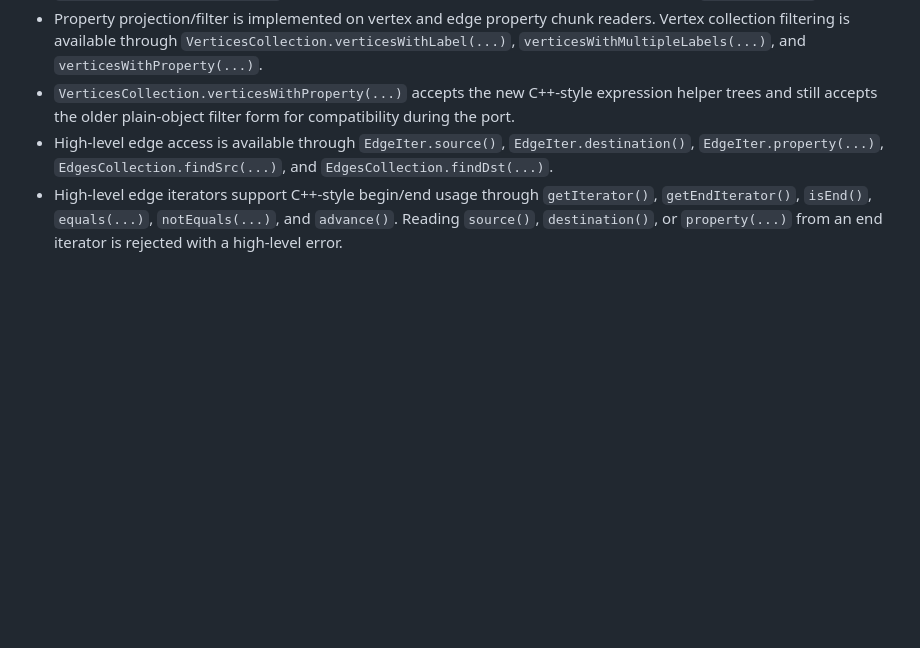
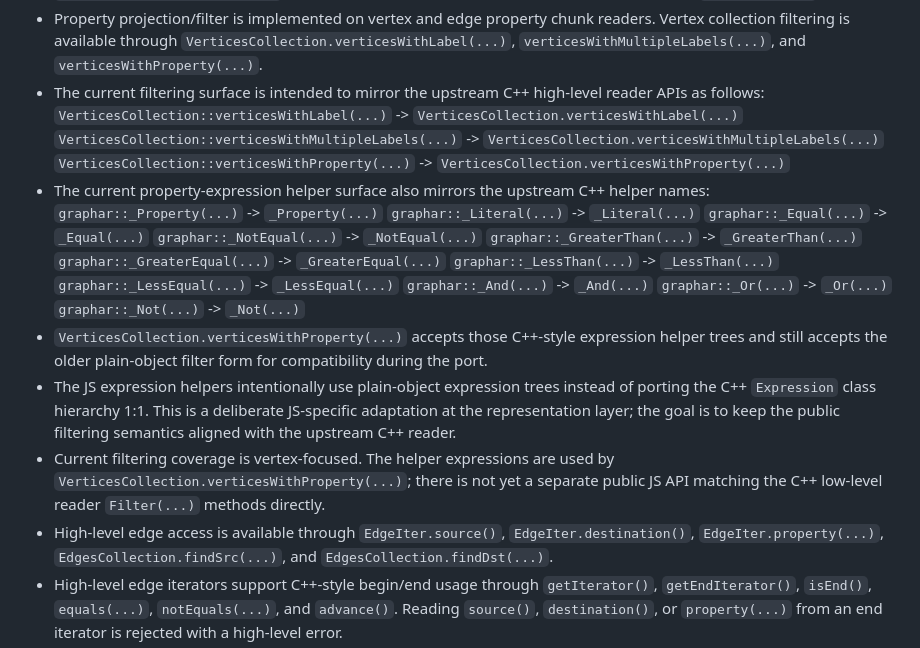
Before and after one commit to koji-m/graphar-js, a Markdown page: README.md, the part around the change. GitHub-like rendering; blank space fills up the shorter version.

Commit message:
Clarify filtering API parity in README

```diff
--- a/README.md
+++ b/README.md
@@ -178,9 +178,38 @@ constraints are:
   readers. Vertex collection filtering is available through
   `VerticesCollection.verticesWithLabel(...)`,
   `verticesWithMultipleLabels(...)`, and `verticesWithProperty(...)`.
-- `VerticesCollection.verticesWithProperty(...)` accepts the new C++-style
+- The current filtering surface is intended to mirror the upstream C++
+  high-level reader APIs as follows:
+  `VerticesCollection::verticesWithLabel(...)` ->
+  `VerticesCollection.verticesWithLabel(...)`
+  `VerticesCollection::verticesWithMultipleLabels(...)` ->
+  `VerticesCollection.verticesWithMultipleLabels(...)`
+  `VerticesCollection::verticesWithProperty(...)` ->
+  `VerticesCollection.verticesWithProperty(...)`
+- The current property-expression helper surface also mirrors the upstream C++
+  helper names:
+  `graphar::_Property(...)` -> `_Property(...)`
+  `graphar::_Literal(...)` -> `_Literal(...)`
+  `graphar::_Equal(...)` -> `_Equal(...)`
+  `graphar::_NotEqual(...)` -> `_NotEqual(...)`
+  `graphar::_GreaterThan(...)` -> `_GreaterThan(...)`
+  `graphar::_GreaterEqual(...)` -> `_GreaterEqual(...)`
+  `graphar::_LessThan(...)` -> `_LessThan(...)`
+  `graphar::_LessEqual(...)` -> `_LessEqual(...)`
+  `graphar::_And(...)` -> `_And(...)`
+  `graphar::_Or(...)` -> `_Or(...)`
+  `graphar::_Not(...)` -> `_Not(...)`
+- `VerticesCollection.verticesWithProperty(...)` accepts those C++-style
   expression helper trees and still accepts the older plain-object filter form
   for compatibility during the port.
+- The JS expression helpers intentionally use plain-object expression trees
+  instead of porting the C++ `Expression` class hierarchy 1:1. This is a
+  deliberate JS-specific adaptation at the representation layer; the goal is
+  to keep the public filtering semantics aligned with the upstream C++ reader.
+- Current filtering coverage is vertex-focused. The helper expressions are used
+  by `VerticesCollection.verticesWithProperty(...)`; there is not yet a
+  separate public JS API matching the C++ low-level reader `Filter(...)`
+  methods directly.
 - High-level edge access is available through `EdgeIter.source()`,
   `EdgeIter.destination()`, `EdgeIter.property(...)`,
   `EdgesCollection.findSrc(...)`, and `EdgesCollection.findDst(...)`.
```
